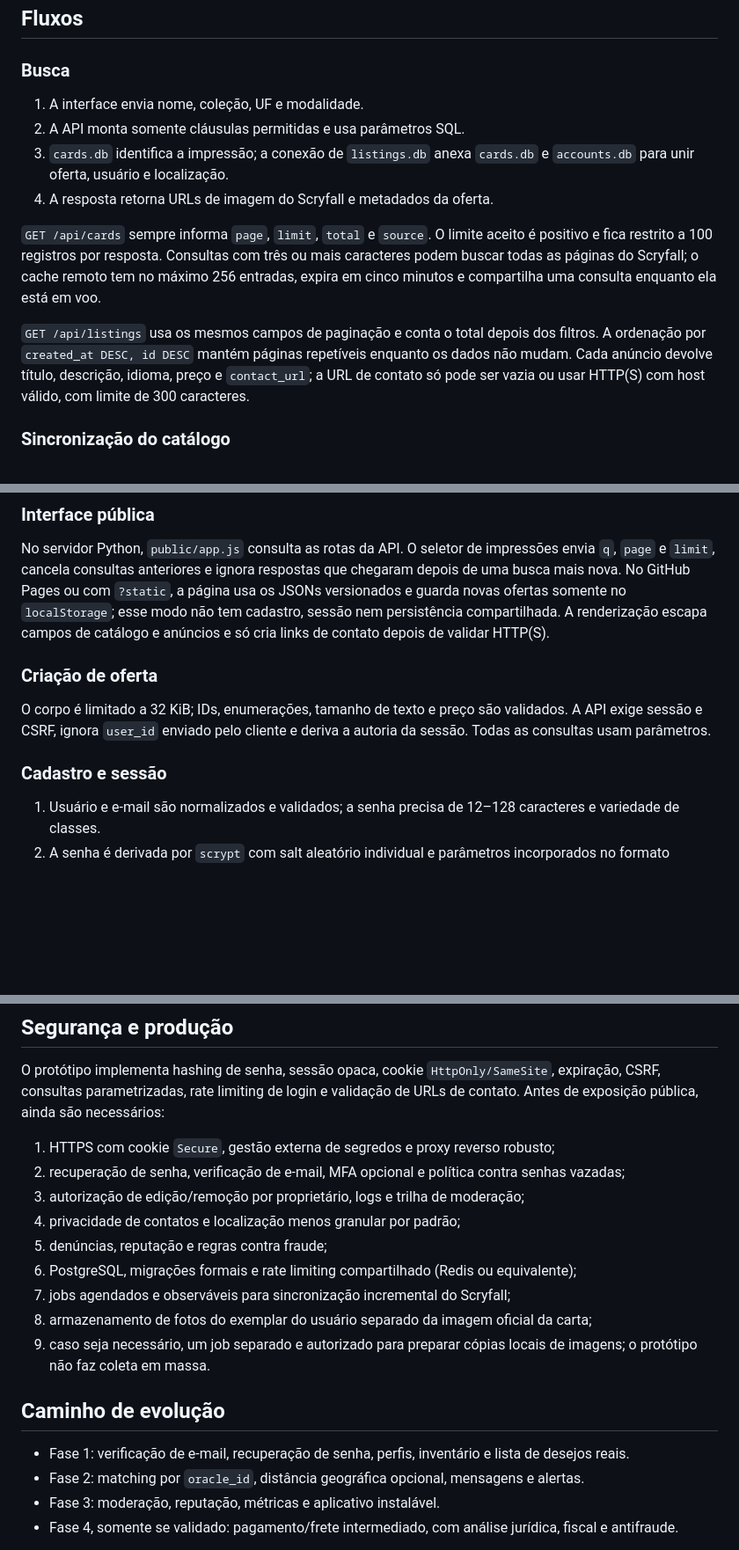
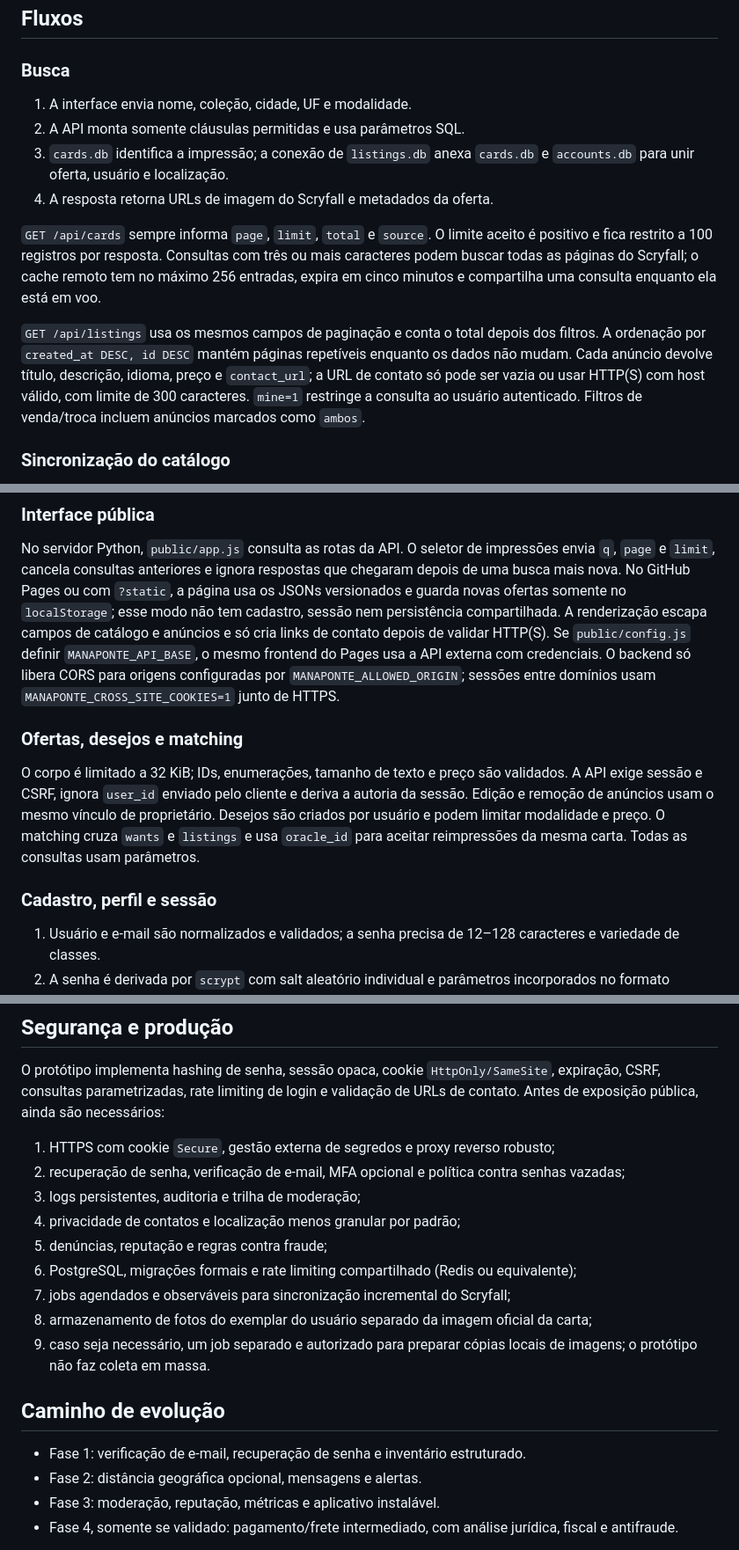
Before and after one commit to xoykor/mana-ponte, a Markdown page: ARCHITECTURE.md, 3 parts joined by grey strips. Shown at 88% size. Drawn GitHub-style; blank space fills up the shorter version.

Commit message:
docs: align architecture with completed marketplace flows

```diff
--- a/ARCHITECTURE.md
+++ b/ARCHITECTURE.md
@@ -50,7 +50,7 @@ Este é um monólito modular: uma unidade de implantação, mas fronteiras expl
 
 ### Busca
 
-1. A interface envia nome, coleção, UF e modalidade.
+1. A interface envia nome, coleção, cidade, UF e modalidade.
 2. A API monta somente cláusulas permitidas e usa parâmetros SQL.
 3. `cards.db` identifica a impressão; a conexão de `listings.db` anexa `cards.db` e `accounts.db` para unir oferta, usuário e localização.
 4. A resposta retorna URLs de imagem do Scryfall e metadados da oferta.
@@ -65,7 +65,9 @@ consulta enquanto ela está em voo.
 dos filtros. A ordenação por `created_at DESC, id DESC` mantém páginas
 repetíveis enquanto os dados não mudam. Cada anúncio devolve título,
 descrição, idioma, preço e `contact_url`; a URL de contato só pode ser vazia
-ou usar HTTP(S) com host válido, com limite de 300 caracteres.
+ou usar HTTP(S) com host válido, com limite de 300 caracteres. `mine=1`
+restringe a consulta ao usuário autenticado. Filtros de venda/troca incluem
+anúncios marcados como `ambos`.
 
 ### Sincronização do catálogo
 
@@ -84,13 +86,22 @@ respostas que chegaram depois de uma busca mais nova. No GitHub Pages ou com
 `?static`, a página usa os JSONs versionados e guarda novas ofertas somente no
 `localStorage`; esse modo não tem cadastro, sessão nem persistência
 compartilhada. A renderização escapa campos de catálogo e anúncios e só cria
-links de contato depois de validar HTTP(S).
+links de contato depois de validar HTTP(S). Se `public/config.js` definir
+`MANAPONTE_API_BASE`, o mesmo frontend do Pages usa a API externa com
+credenciais. O backend só libera CORS para origens configuradas por
+`MANAPONTE_ALLOWED_ORIGIN`; sessões entre domínios usam
+`MANAPONTE_CROSS_SITE_COOKIES=1` junto de HTTPS.
 
-### Criação de oferta
+### Ofertas, desejos e matching
 
-O corpo é limitado a 32 KiB; IDs, enumerações, tamanho de texto e preço são validados. A API exige sessão e CSRF, ignora `user_id` enviado pelo cliente e deriva a autoria da sessão. Todas as consultas usam parâmetros.
+O corpo é limitado a 32 KiB; IDs, enumerações, tamanho de texto e preço são
+validados. A API exige sessão e CSRF, ignora `user_id` enviado pelo cliente e
+deriva a autoria da sessão. Edição e remoção de anúncios usam o mesmo vínculo
+de proprietário. Desejos são criados por usuário e podem limitar modalidade e
+preço. O matching cruza `wants` e `listings` e usa `oracle_id` para aceitar
+reimpressões da mesma carta. Todas as consultas usam parâmetros.
 
-### Cadastro e sessão
+### Cadastro, perfil e sessão
 
 1. Usuário e e-mail são normalizados e validados; a senha precisa de 12–128 caracteres e variedade de classes.
 2. A senha é derivada por `scrypt` com salt aleatório individual e parâmetros incorporados no formato versionado.
@@ -105,7 +116,7 @@ O protótipo implementa hashing de senha, sessão opaca, cookie `HttpOnly/SameSi
 
 1. HTTPS com cookie `Secure`, gestão externa de segredos e proxy reverso robusto;
 2. recuperação de senha, verificação de e-mail, MFA opcional e política contra senhas vazadas;
-3. autorização de edição/remoção por proprietário, logs e trilha de moderação;
+3. logs persistentes, auditoria e trilha de moderação;
 4. privacidade de contatos e localização menos granular por padrão;
 5. denúncias, reputação e regras contra fraude;
 6. PostgreSQL, migrações formais e rate limiting compartilhado (Redis ou equivalente);
@@ -115,8 +126,8 @@ O protótipo implementa hashing de senha, sessão opaca, cookie `HttpOnly/SameSi
 
 ## Caminho de evolução
 
-- Fase 1: verificação de e-mail, recuperação de senha, perfis, inventário e lista de desejos reais.
-- Fase 2: matching por `oracle_id`, distância geográfica opcional, mensagens e alertas.
+- Fase 1: verificação de e-mail, recuperação de senha e inventário estruturado.
+- Fase 2: distância geográfica opcional, mensagens e alertas.
 - Fase 3: moderação, reputação, métricas e aplicativo instalável.
 - Fase 4, somente se validado: pagamento/frete intermediado, com análise jurídica, fiscal e antifraude.
 
```
